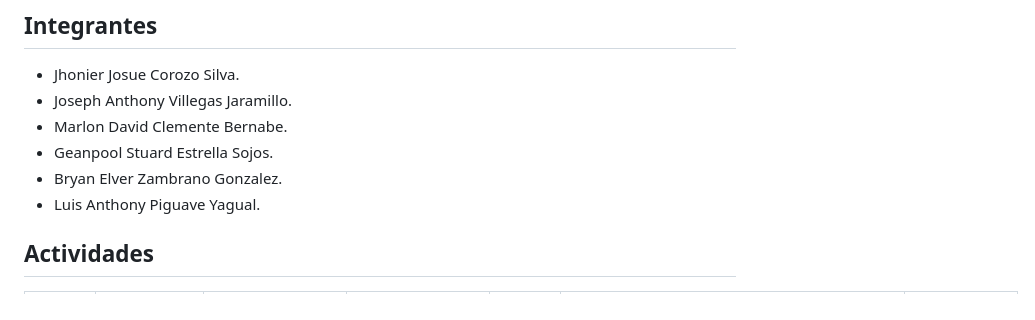
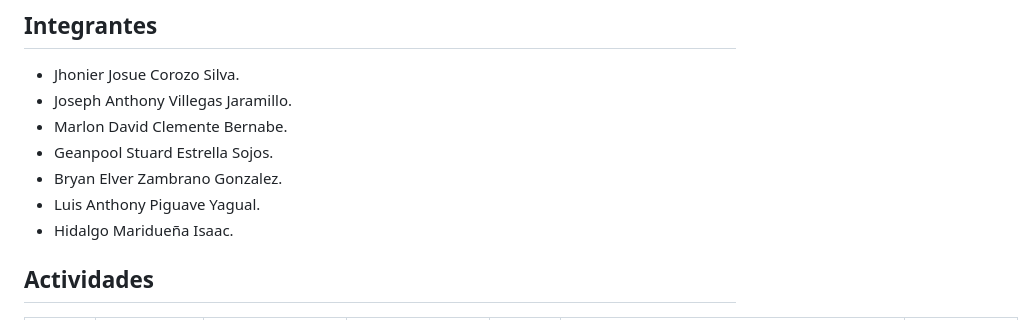
Before and after one commit to JJCS96/sistema-mantenimiento-motos, a Markdown page: documentacion/BITACORA_AVANCE_5.md, the part around the change. Drawn GitHub-style.

```diff
--- a/documentacion/BITACORA_AVANCE_5.md
+++ b/documentacion/BITACORA_AVANCE_5.md
@@ -17,6 +17,7 @@
 - Geanpool Stuard Estrella Sojos.
 - Bryan Elver Zambrano Gonzalez.
 - Luis Anthony Piguave Yagual.
+- Hidalgo Maridueña Isaac.
 
 ## Actividades
 
```
